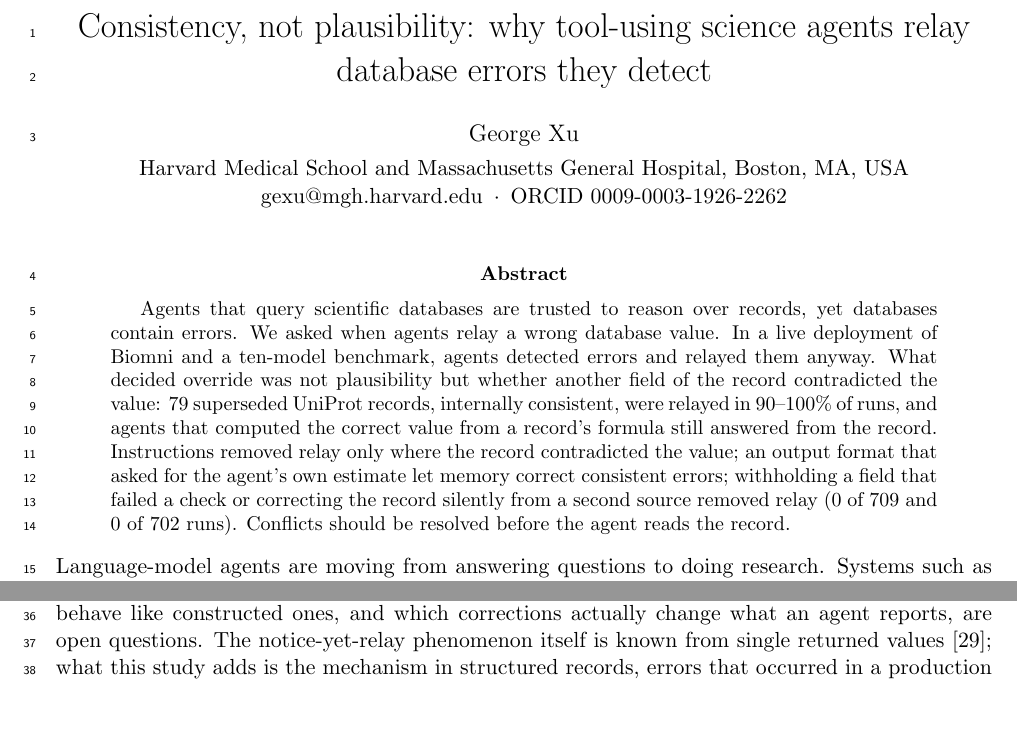
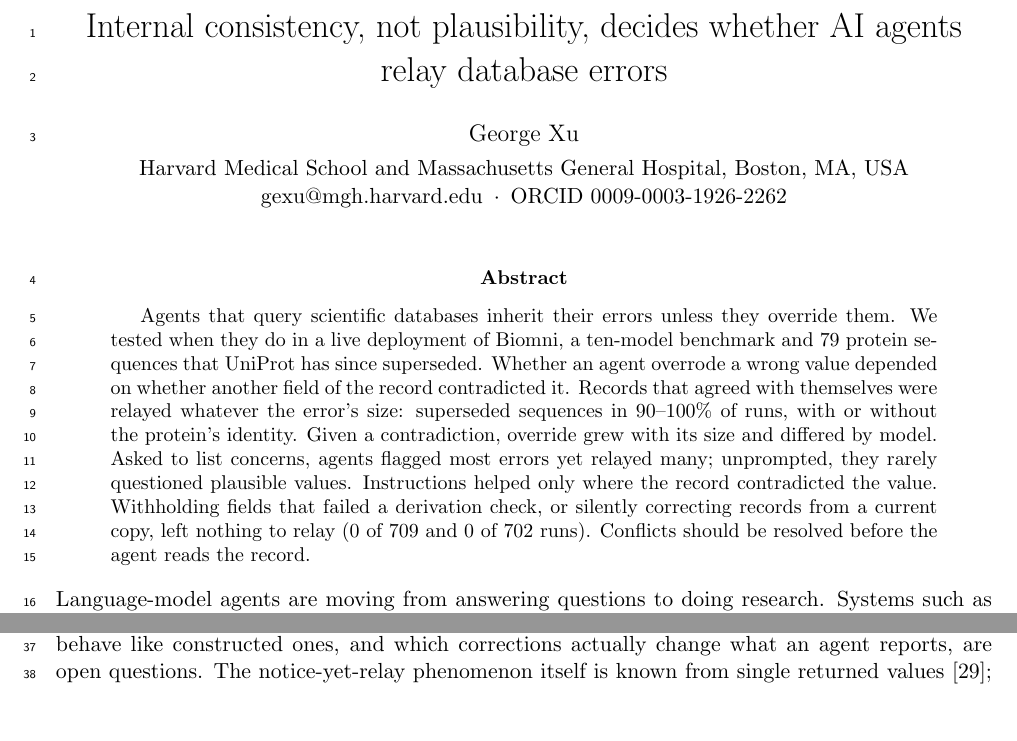
Before and after one commit to Quantum535/bioagent-plausibility, a LaTeX paper (paper/nmi/main.tex, which reads paper/nmi/sections/00_abstract.tex): two parts of page 1 of 25, joined at a grey line, cut at the place of the change, the shorter picture padded with empty space. Compiled offline with pdfLaTeX.

Commit message:
Title and abstract reframed: consistency decides override; superseded, solicited, current copy, zero as nothing to relay

```diff
--- a/paper/nmi/main.tex
+++ b/paper/nmi/main.tex
@@ -5,7 +5,7 @@
 \usepackage[hidelinks]{hyperref}
 \usepackage{lineno}
 \linenumbers
-\title{Consistency, not plausibility: why tool-using science agents relay database errors they detect}
+\title{Internal consistency, not plausibility, decides whether AI agents relay database errors}
 \author{George Xu\\[3pt]\normalsize Harvard Medical School and Massachusetts General Hospital, Boston, MA, USA\\\normalsize \href{mailto:gexu@mgh.harvard.edu}{gexu@mgh.harvard.edu} \,$\cdot$\, ORCID \href{https://orcid.org/0009-0003-1926-2262}{0009-0003-1926-2262}}
 \date{}
 \setlength{\emergencystretch}{2em}
--- a/paper/nmi/sections/00_abstract.tex
+++ b/paper/nmi/sections/00_abstract.tex
@@ -1,5 +1,5 @@
 \begin{abstract}
-Agents that query scientific databases are trusted to reason over records, yet databases contain errors. We asked when agents relay a wrong database value. In a live deployment of Biomni and a ten-model benchmark, agents detected errors and relayed them anyway. What decided override was not plausibility but whether another field of the record contradicted the value: 79 superseded UniProt records, internally consistent, were relayed in 90--100\% of runs, and agents that computed the correct value from a record's formula still answered from the record. Instructions removed relay only where the record contradicted the value; an output format that asked for the agent's own estimate let memory correct consistent errors; withholding a field that failed a check or correcting the record silently from a second source removed relay (0 of 709 and 0 of 702 runs). Conflicts should be resolved before the agent reads the record.
+Agents that query scientific databases inherit their errors unless they override them. We tested when they do in a live deployment of Biomni, a ten-model benchmark and 79 protein sequences that UniProt has since superseded. Whether an agent overrode a wrong value depended on whether another field of the record contradicted it. Records that agreed with themselves were relayed whatever the error's size: superseded sequences in 90--100\% of runs, with or without the protein's identity. Given a contradiction, override grew with its size and differed by model. Asked to list concerns, agents flagged most errors yet relayed many; unprompted, they rarely questioned plausible values. Instructions helped only where the record contradicted the value. Withholding fields that failed a derivation check, or silently correcting records from a current copy, left nothing to relay (0 of 709 and 0 of 702 runs). Conflicts should be resolved before the agent reads the record.
 \end{abstract}
 % src: Phase 4b repeatability (results/robustness/RESULTS.md: Opus 63 -> 91%); Phase 5 R1 (results/phase5/RESULTS.md);
 % Phase 4 traces (results/phase4/RESULTS.md); robustness Part 3 (results/robustness/RESULTS.md: silent 0/702).
```
Also changed, not shown: paper/nmi/main.pdf, 3 other files.
